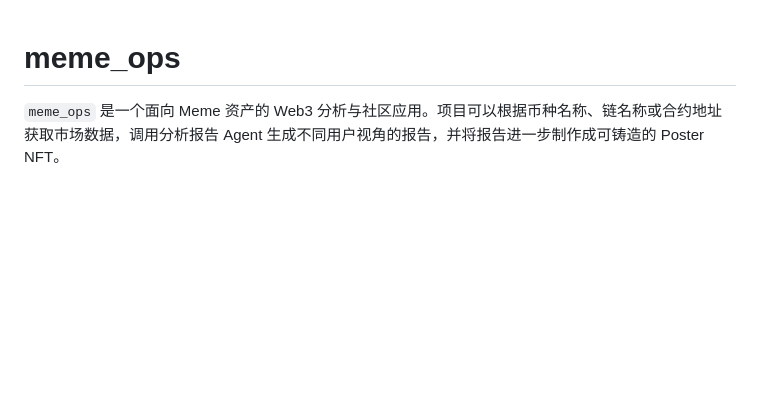
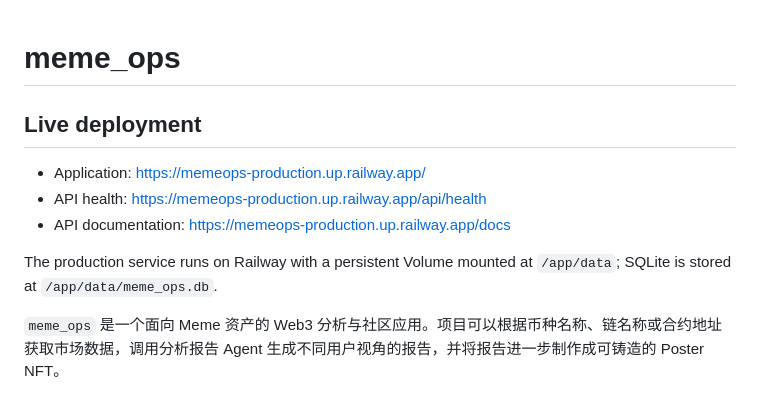
Before and after one commit to zz-0816/meme_ops, a Markdown page: README.md, the part around the change. GitHub-like rendering; blank space fills up the shorter version.

Commit message:
docs: add live Railway deployment

```diff
--- a/README.md
+++ b/README.md
@@ -1,4 +1,13 @@
 # meme_ops
+
+## Live deployment
+
+- Application: https://memeops-production.up.railway.app/
+- API health: https://memeops-production.up.railway.app/api/health
+- API documentation: https://memeops-production.up.railway.app/docs
+
+The production service runs on Railway with a persistent Volume mounted at
+`/app/data`; SQLite is stored at `/app/data/meme_ops.db`.
 
 `meme_ops` 是一个面向 Meme 资产的 Web3 分析与社区应用。项目可以根据币种名称、链名称或合约地址获取市场数据，调用分析报告 Agent 生成不同用户视角的报告，并将报告进一步制作成可铸造的 Poster NFT。
 
```
